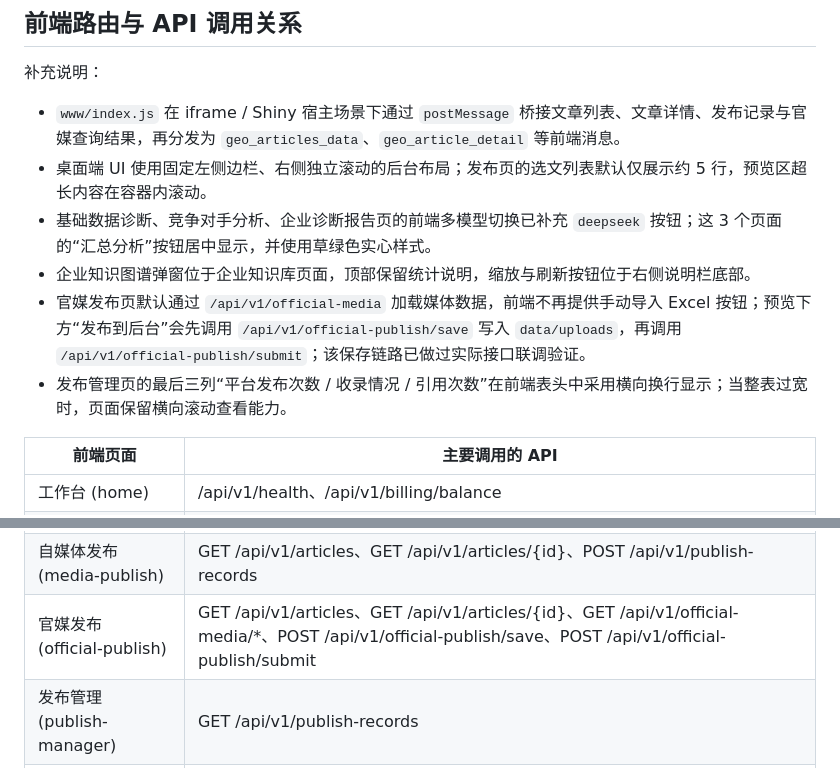
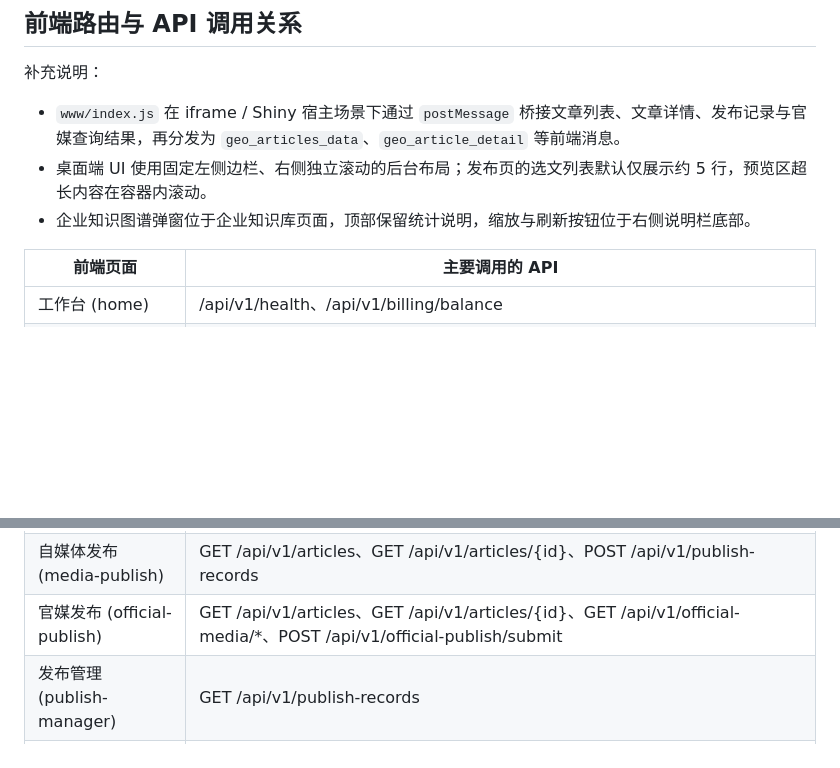
Before and after one commit to zhufengyuan/GEO, a Markdown page: README_API.md, 2 parts joined by grey strips. Rendered like a GitHub page; blank space fills up the shorter version.

Commit message:
Sync README.md and README_API.md from server (sanitized)

```diff
--- a/README_API.md
+++ b/README_API.md
@@ -1105,10 +1105,7 @@ Content-Type: application/json
 
 - `www/index.js` 在 iframe / Shiny 宿主场景下通过 `postMessage` 桥接文章列表、文章详情、发布记录与官媒查询结果，再分发为 `geo_articles_data`、`geo_article_detail` 等前端消息。
 - 桌面端 UI 使用固定左侧边栏、右侧独立滚动的后台布局；发布页的选文列表默认仅展示约 5 行，预览区超长内容在容器内滚动。
-- 基础数据诊断、竞争对手分析、企业诊断报告页的前端多模型切换已补充 `deepseek` 按钮；这 3 个页面的“汇总分析”按钮居中显示，并使用草绿色实心样式。
 - 企业知识图谱弹窗位于企业知识库页面，顶部保留统计说明，缩放与刷新按钮位于右侧说明栏底部。
-- 官媒发布页默认通过 `/api/v1/official-media` 加载媒体数据，前端不再提供手动导入 Excel 按钮；预览下方“发布到后台”会先调用 `/api/v1/official-publish/save` 写入 `data/uploads`，再调用 `/api/v1/official-publish/submit`；该保存链路已做过实际接口联调验证。
-- 发布管理页的最后三列“平台发布次数 / 收录情况 / 引用次数”在前端表头中采用横向换行显示；当整表过宽时，页面保留横向滚动查看能力。
 
 | 前端页面 | 主要调用的 API |
 |----------|----------------|
@@ -1124,7 +1121,7 @@ Content-Type: application/json
 | 文章创作 (article-writing) | POST /api/v1/articles（生成并入库）、POST /api/v1/article-writing/suggestions（生成优化建议）、POST /api/v1/article-writing/rewrite（重新优化/改稿） |
 | 文章管理 (article-manager) | GET/PUT/DELETE /api/v1/articles |
 | 自媒体发布 (media-publish) | GET /api/v1/articles、GET /api/v1/articles/{id}、POST /api/v1/publish-records |
-| 官媒发布 (official-publish) | GET /api/v1/articles、GET /api/v1/articles/{id}、GET /api/v1/official-media/*、POST /api/v1/official-publish/save、POST /api/v1/official-publish/submit |
+| 官媒发布 (official-publish) | GET /api/v1/articles、GET /api/v1/articles/{id}、GET /api/v1/official-media/*、POST /api/v1/official-publish/submit |
 | 发布管理 (publish-manager) | GET /api/v1/publish-records |
 | 数据统计 (data-statistics) | /api/v1/articles (count)、/api/v1/publish-records (count) |
 | 消耗明细 (config) | GET /api/v1/billing/transactions |
```
Also changed, not shown: other parts of README_API.md (+6 -6 lines), README.md (+7 -8 lines).
